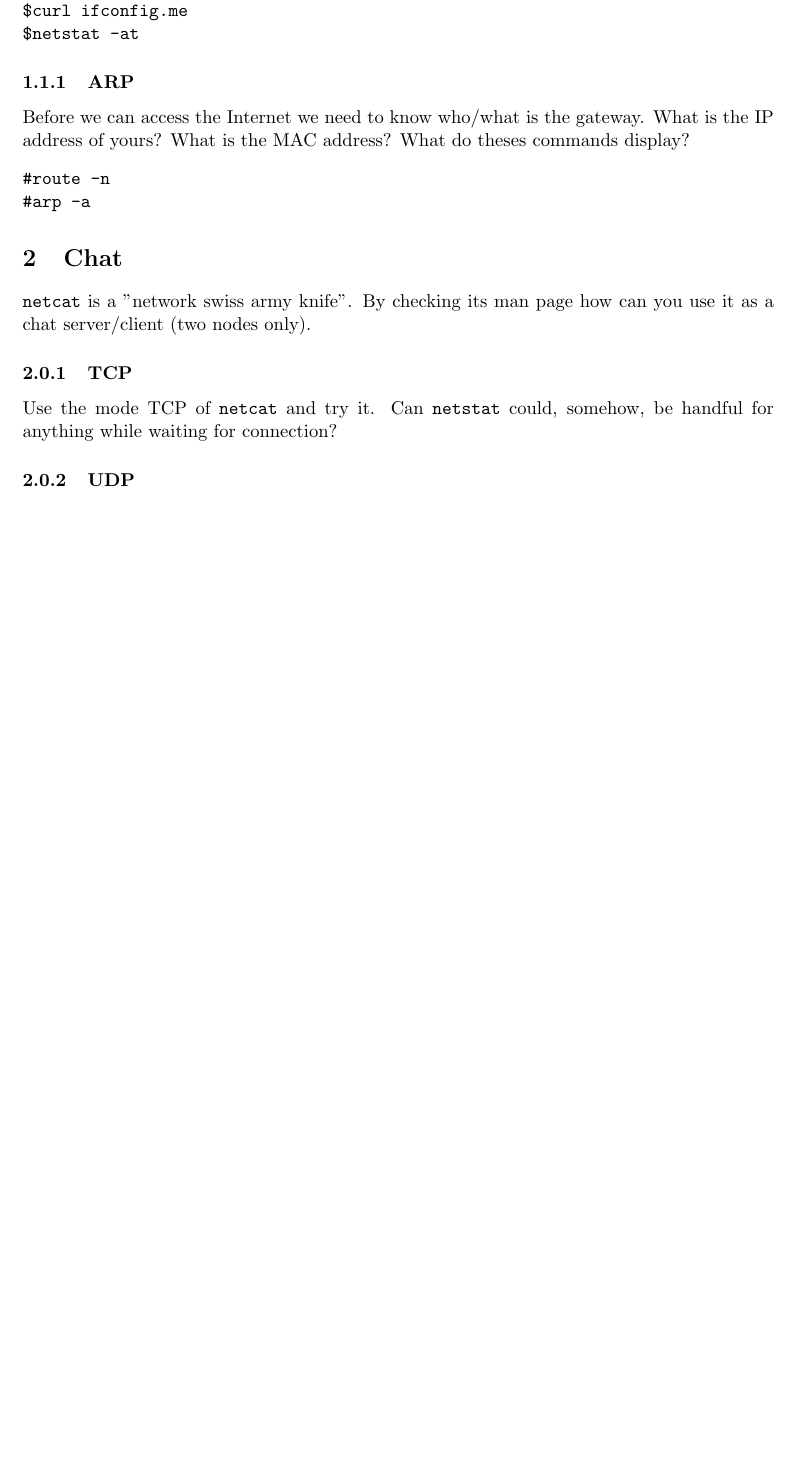
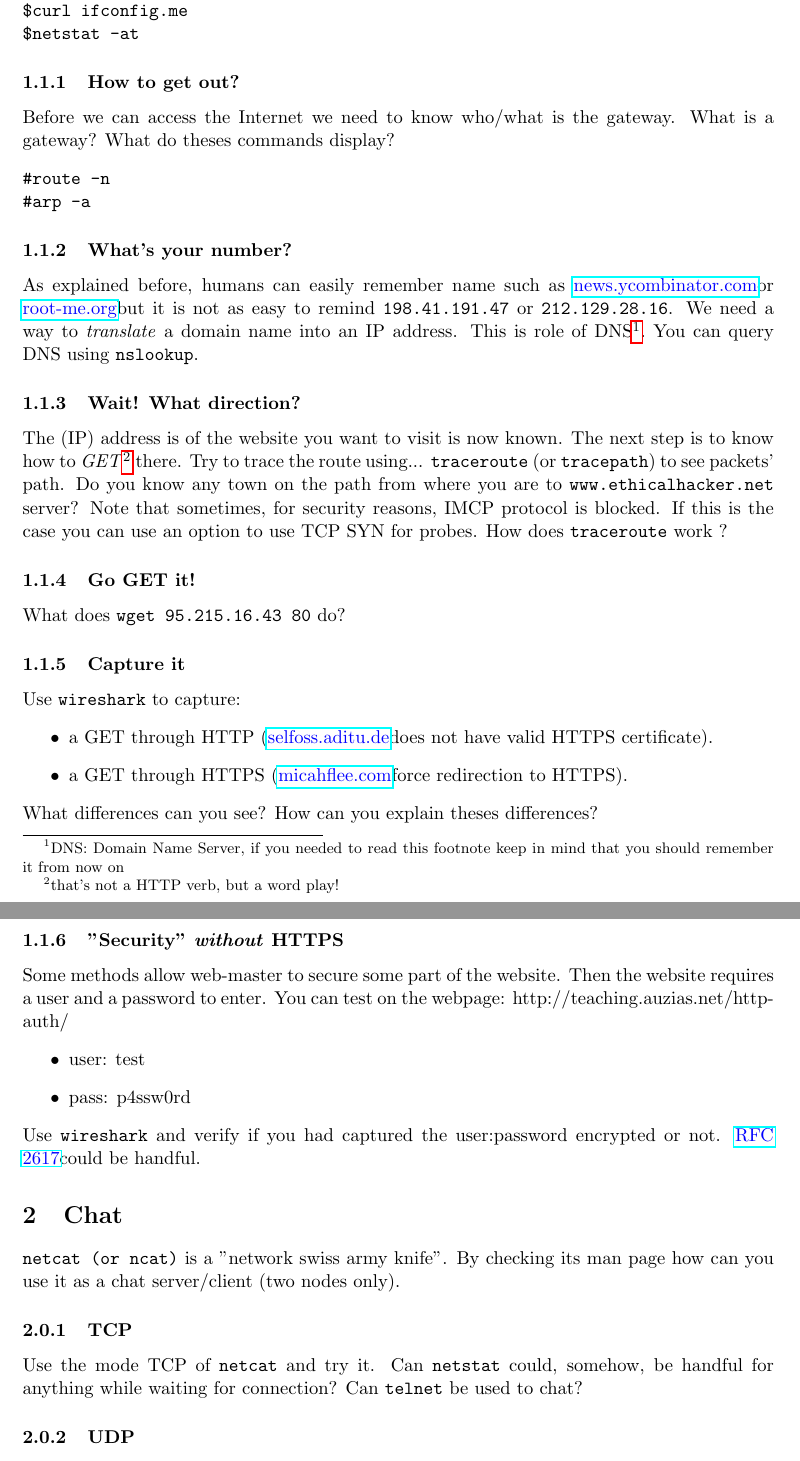
Before and after one commit to auzias/network-courses, a LaTeX document (practice/practice.tex): part of page 2 of 2 before the commit and two parts of pages 2 and 3 of 3 after it, the two joined at a grey line, cut so that both start at the same text, the shorter picture padded with empty space. Compiled offline with pdfLaTeX.

Commit message:
TP updated

```diff
--- a/practice/practice.tex
+++ b/practice/practice.tex
@@ -27,17 +28,45 @@ $curl ifconfig.me
 $netstat -at
 \end{verbatim}
 
-\subsubsection{ARP}
-Before we can access the Internet we need to know who/what is the gateway. What is the IP address of yours? What is the MAC address? What do theses commands display?
+\subsubsection{How to get out?}
+Before we can access the Internet we need to know who/what is the gateway. What is a gateway?
+What do theses commands display?
 \begin{verbatim}
 #route -n
 #arp -a
 \end{verbatim}
 
+\subsubsection{What's your number?}
+As explained before, humans can easily remember name such as \color{blue}\href{https://news.ycombinator.com}{news.ycombinator.com}\color{black} or \color{blue}\href{http://root-me.org}{root-me.org}\color{black} but it is not as easy to remind \verb"198.41.191.47" or \verb"212.129.28.16". We need a way to \emph{translate} a domain name into an IP address. This is role of DNS\footnote{DNS: Domain Name Server, if you needed to read this footnote keep in mind that you should remember it from now on}. You can query DNS using \verb"nslookup".
+
+\subsubsection{Wait! What direction?}
+The (IP) address is of the website you want to visit is now known. The next step is to know how to \emph{GET}\footnote{that's not a HTTP verb, but a word play!} there. Try to trace the route using... \verb"traceroute" (or \verb"tracepath") to see packets' path. Do you know any town on the path from where you are to \verb"www.ethicalhacker.net" server?
+Note that sometimes, for security reasons, IMCP protocol is blocked. If this is the case you can use an option to use TCP SYN for probes.
+How does \verb"traceroute" work ?
+
+\subsubsection{Go GET it!}
+What does \verb"wget 95.215.16.43 80" do?
+
+\subsubsection{Capture it}
+Use \verb"wireshark" to capture:
+\begin{itemize}
+  \item a GET through HTTP (\color{blue}\href{http://selfoss.aditu.de/}{selfoss.aditu.de}\color{black} does not have valid HTTPS certificate).
+  \item a GET through HTTPS (\color{blue}\href{https://micahflee.com/}{micahflee.com}\color{black} force redirection to HTTPS).
+\end{itemize}
+What differences can you see? How can you explain theses differences?
+
+\subsubsection{"Security" \emph{without} HTTPS}
+Some methods allow web-master to secure some part of the website. Then the website requires a user and a password to enter. You can test on the webpage: http://teaching.auzias.net/http-auth/
+\begin{itemize}
+  \item user: test
+  \item pass: p4ssw0rd
+\end{itemize}
+Use \verb"wireshark" and verify if you had captured the user:password encrypted or not. \color{blue}\href{http://tools.ietf.org/html/rfc2617}{RFC 2617}\color{black} could be handful.
+
 \section{Chat}
-\verb"netcat" is a "network swiss army knife". By checking its man page how can you use it as a chat server/client (two nodes only).
+\verb"netcat (or ncat)" is a "network swiss army knife". By checking its man page how can you use it as a chat server/client (two nodes only).
 \subsubsection{TCP}
-Use the mode TCP of \verb"netcat" and try it. Can \verb"netstat" could, somehow, be handful for anything while waiting for connection?
+Use the mode TCP of \verb"netcat" and try it. Can \verb"netstat" could, somehow, be handful for anything while waiting for connection? Can \verb"telnet" be used to chat?
 \subsubsection{UDP}
 Use the mode UDP of \verb"netcat" and try it. Explain a situation within the server could not receive every packet.
 
```
Also changed, not shown: practice/practice.pdf, practice/practice.tex (5 more changed lines).
